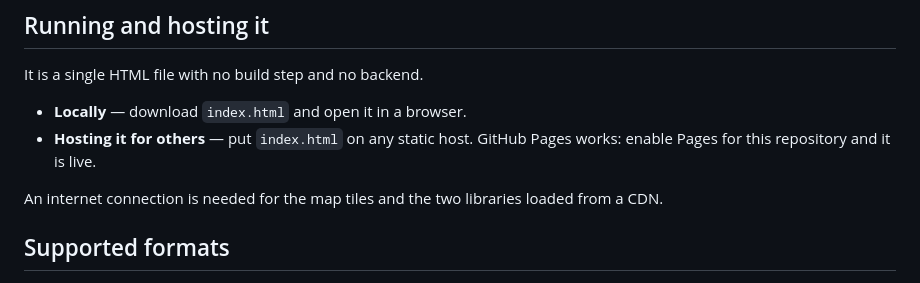
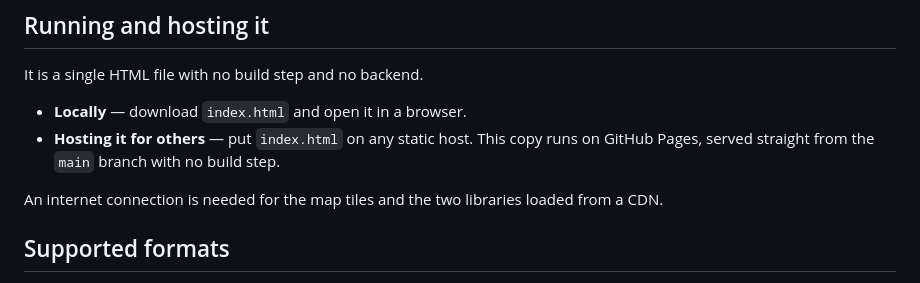
Before and after one commit to jakielap/Google-Timeline-Heatmap, a Markdown page: README.md, the part around one of its changes. Drawn GitHub-style.

```diff
--- a/README.md
+++ b/README.md
@@ -79,8 +82,8 @@ default, and turning it back off deletes whatever was already stored.
 It is a single HTML file with no build step and no backend.
 
 - **Locally** — download `index.html` and open it in a browser.
-- **Hosting it for others** — put `index.html` on any static host. GitHub Pages works: enable
-  Pages for this repository and it is live.
+- **Hosting it for others** — put `index.html` on any static host. This copy runs on GitHub
+  Pages, served straight from the `main` branch with no build step.
 
 An internet connection is needed for the map tiles and the two libraries loaded from a CDN.
 
```
Also changed, not shown: other parts of README.md (+4 -1 lines).
